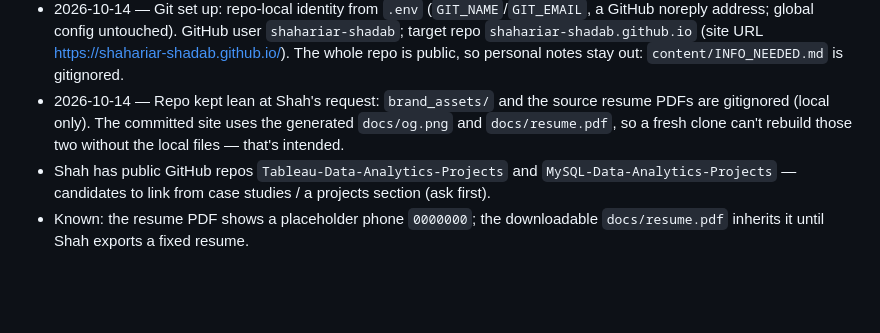
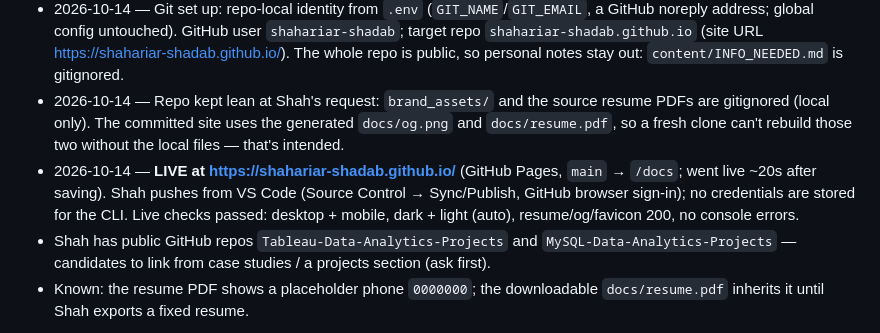
Before and after one commit to shahariar-shadab/shahariar-shadab.github.io, a Markdown page: CLAUDE.md, the part around the change. Drawn GitHub-style; blank space fills up the shorter version.

Commit message:
Log go-live in CLAUDE.md
Co-Authored-By: Claude Opus 5.5 <noreply@anthropic.com>

```diff
--- a/CLAUDE.md
+++ b/CLAUDE.md
@@ -100,5 +100,6 @@ brand_assets/            approved logo, guidelines, banner, hero mockup (read-on
 - 2026-10-14 — Added light theme (auto from system setting + nav toggle) for visitors who find dark pages hard to read. Contrast audit: 0 failures in either theme across 187 text elements.
 - 2026-10-14 — Git set up: repo-local identity from `.env` (`GIT_NAME`/`GIT_EMAIL`, a GitHub noreply address; global config untouched). GitHub user `shahariar-shadab`; target repo `shahariar-shadab.github.io` (site URL https://shahariar-shadab.github.io/). The whole repo is public, so personal notes stay out: `content/INFO_NEEDED.md` is gitignored.
 - 2026-10-14 — Repo kept lean at Shah's request: `brand_assets/` and the source resume PDFs are gitignored (local only). The committed site uses the generated `docs/og.png` and `docs/resume.pdf`, so a fresh clone can't rebuild those two without the local files — that's intended.
+- 2026-10-14 — **LIVE at https://shahariar-shadab.github.io/** (GitHub Pages, `main` → `/docs`; went live ~20s after saving). Shah pushes from VS Code (Source Control → Sync/Publish, GitHub browser sign-in); no credentials are stored for the CLI. Live checks passed: desktop + mobile, dark + light (auto), resume/og/favicon 200, no console errors.
 - Shah has public GitHub repos `Tableau-Data-Analytics-Projects` and `MySQL-Data-Analytics-Projects` — candidates to link from case studies / a projects section (ask first).
 - Known: the resume PDF shows a placeholder phone `0000000`; the downloadable `docs/resume.pdf` inherits it until Shah exports a fixed resume.
```
